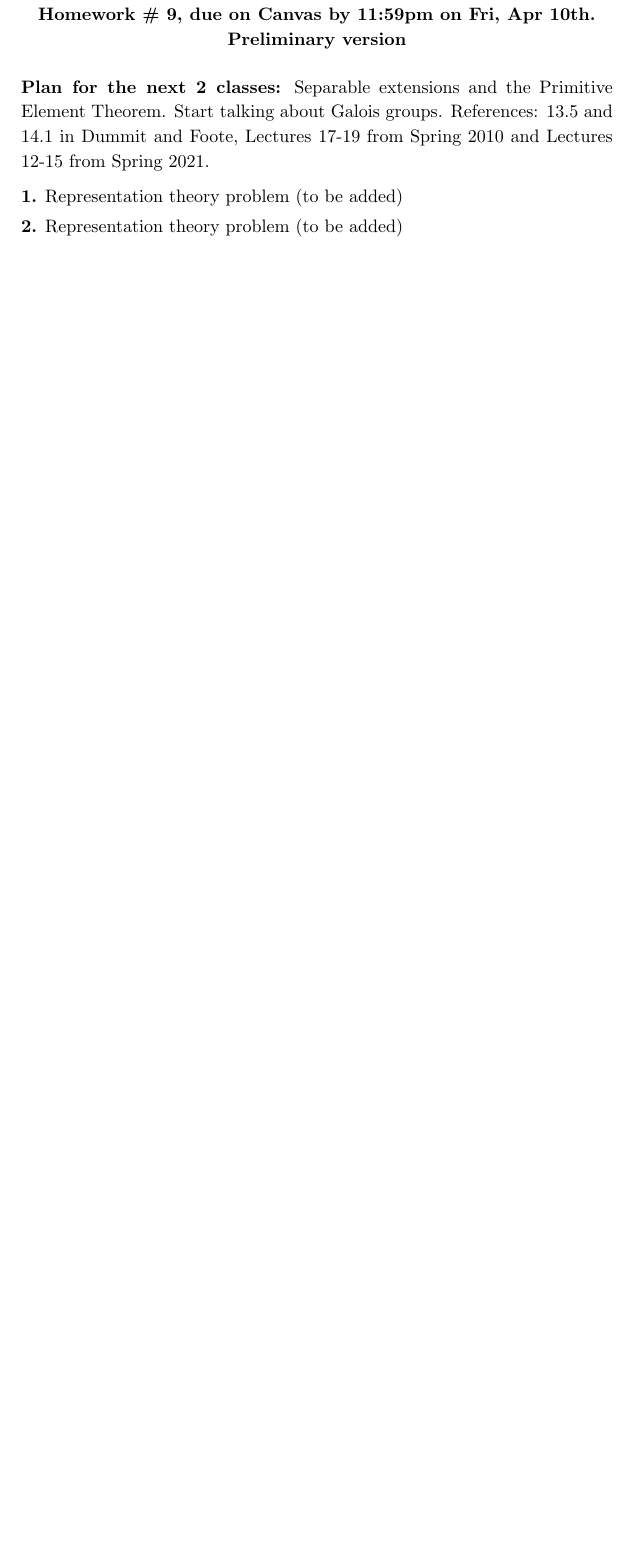
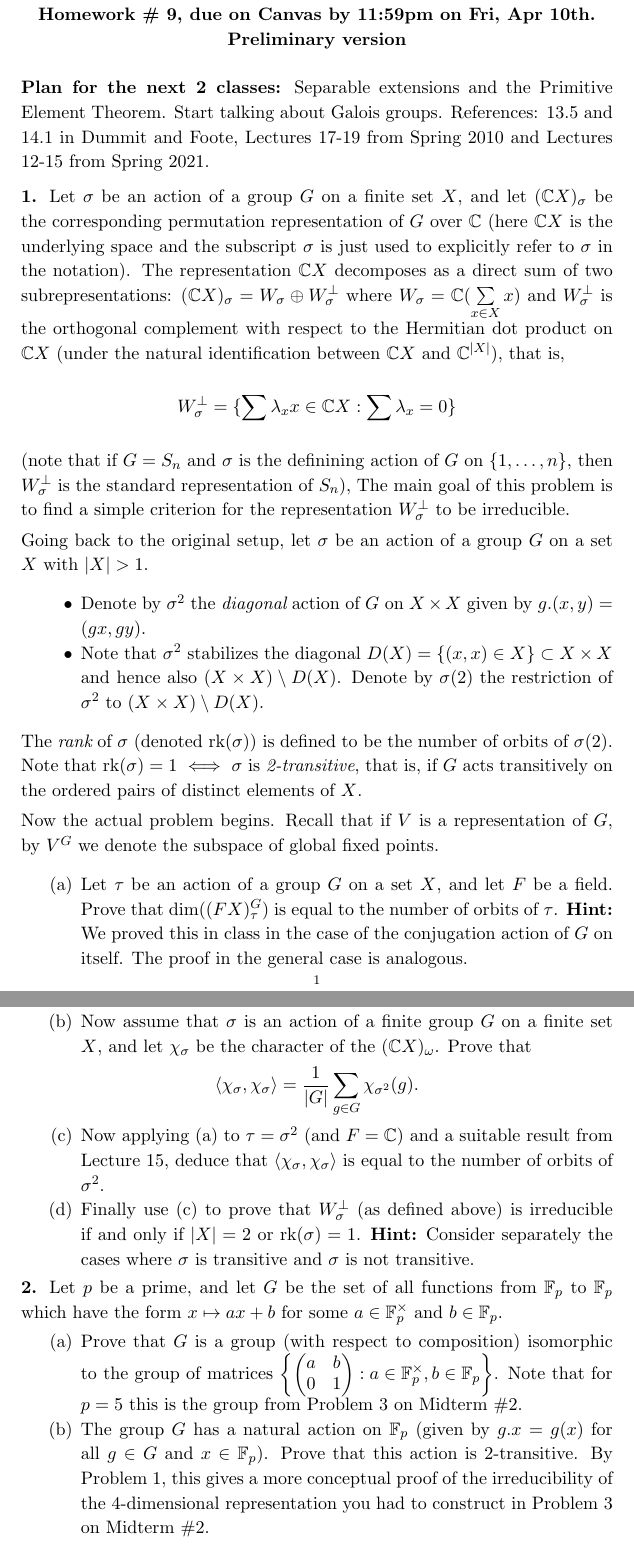
Before and after one commit to m-ershov/m-ershov.github.io, a LaTeX problem sheet (7752_Spring2026/homework9.tex): part of page 1 of 3 before the commit and two parts of pages 1 and 2 of 4 after it, the two joined at a grey line, cut so that both start at the same text, the shorter picture padded with empty space. Compiled offline with pdfLaTeX.

Commit message:
Add files via upload

```diff
--- a/7752_Spring2026/homework9.tex
+++ b/7752_Spring2026/homework9.tex
@@ -85,10 +85,55 @@ References: 13.5 and 14.1 in Dummit and Foote, Lectures 17-19 from Spring 2010 a
 %Problems (or parts of problems) for which a hint is available at the end are marked with *.
 
 \skv
-{\bf 1.} Representation theory problem (to be added)
+{\bf 1.} Let $\sigma$ be an action of a group $G$ on a finite set $X$, and let $(\dbC X)_{\sigma}$ be the corresponding
+permutation representation of $G$ over $\dbC$ (here $\dbC X$ is the underlying space and the subscript $\sigma$ is just
+used to explicitly refer to $\sigma$ in the notation). The representation $\dbC X$ decomposes as a direct sum of two subrepresentations:
+$(\dbC X)_{\sigma} = W_{\sigma}\oplus W_{\sigma}^{\perp}$ where $W_{\sigma}=\dbC(\sum\limits_{x\in X}x)$ and $
+W_{\sigma}^{\perp}$ is the orthogonal complement
+with respect to the Hermitian dot product on $\dbC X$ (under the natural identification between $\dbC X$ and $\dbC^{|X|}$),
+that is, $$W_{\sigma}^{\perp}=\{\sum \lam_x x\in \dbC X: \sum \lam_x =0\}$$ (note that if $G=S_n$ and $\sigma$ is the definining action
+of $G$ on $\{1,\ldots, n\}$, then $W_{\sigma}^{\perp}$ is the standard representation of $S_n$), The main goal of this problem is to
+find a simple criterion for the representation $W_{\sigma}^{\perp}$ to be irreducible.
+\skv
+Going back to the original setup, let $\sigma$ be an action of a group $G$ on a set $X$ with $|X|>1$.
+\begin{itemize}
+\item Denote by $\sigma^2$ the {\it diagonal} action of $G$ on $X\times X$ given by $g.(x,y)=(gx,gy)$.
+\item Note that $\sigma^2$ stabilizes the diagonal $D(X)=\{(x,x)\in X\}\subset X\times X$ and hence also
+$(X\times X)\setminus D(X)$. Denote by $\sigma(2)$ the restriction of $\sigma^2$ to $(X\times X)\setminus D(X)$.
+\end{itemize}
+The {\it rank} of $\sigma$ (denoted $\rk(\sigma)$) is defined to be the number of orbits of $\sigma(2)$.
+Note that $\rk(\sigma)=1$ $\iff$ $\sigma$ is {\it 2-transitive}, that is, if $G$ acts transitively
+on the ordered pairs of distinct elements of $X$.
+\skv
+Now the actual problem begins. Recall that if $V$ is a representation of $G$, by $V^G$ we denote the subspace of global fixed points.
+\begin{itemize}
+\item[(a)] Let  $\tau$ be an action of a group $G$ on a set $X$, and let $F$ be a field.
+Prove that $\dim((FX)_{\tau}^G)$ is equal to the number of orbits of $\tau$. {\bf Hint:} We proved this in class in the case of
+the conjugation action of $G$ on itself. The proof in the general case is analogous.
+\item[(b)] Now assume that $\sigma$ is an action of a finite group $G$ on a finite set $X$, and let
+$\chi_{\sigma}$ be the character of the $(\dbC X)_{\omega}$. Prove that
+$$\la \chi_{\sigma},\chi_{\sigma}\ra=\frac{1}{|G|}\sum\limits_{g\in G}\chi_{\sigma^2}(g).$$
+\item[(c)] Now applying (a) to $\tau=\sigma^2$ (and $F=\dbC$) and a suitable result from Lecture~15, deduce
+that $\la \chi_{\sigma},\chi_{\sigma}\ra$ is equal to the number of orbits of $\sigma^2$.
+\item[(d)] Finally use (c) to prove that $W^{\perp}_{\sigma}$ (as defined above)
+is irreducible if and only if $|X|=2$ or $\rk(\sigma)=1$. {\bf Hint:} Consider separately the cases where
+$\sigma$ is transitive and $\sigma$ is not transitive.
+\end{itemize}
 
-\skv
-{\bf 2.} Representation theory problem (to be added)
+
+
+{\bf 2.} Let $p$ be a prime, and let
+$G$ be the set of all functions from $\dbF_p$ to $\dbF_p$ which have the form
+$x\mapsto ax+b$ for some $a\in\dbF_p^{\times}$ and $b\in\dbF_p$.
+\begin{itemize}
+\item[(a)] Prove that $G$ is a group (with respect to composition) isomorphic to the group of matrices $\left\{\begin{pmatrix} a&b\\ 0&1\end{pmatrix}:
+a\in\dbF_p^{\times}, b\in\dbF_p\right\}$. Note that for $p=5$ this is the group
+from Problem~3 on Midterm \#2.
+\item[(b)] The group $G$ has a natural action on $\dbF_p$ (given by
+$g.x=g(x)$ for all $g\in G$ and $x\in\dbF_p$). Prove that this action is
+$2$-transitive. By Problem~1, this gives a more conceptual proof of the irreducibility of the $4$-dimensional representation
+you had to construct in Problem~3 on Midterm \#2.
+\end{itemize}
 \skv
 \skv
 {\bf 3.} \rm
```
Also changed, not shown: 7752_Spring2026/homework9.pdf.
